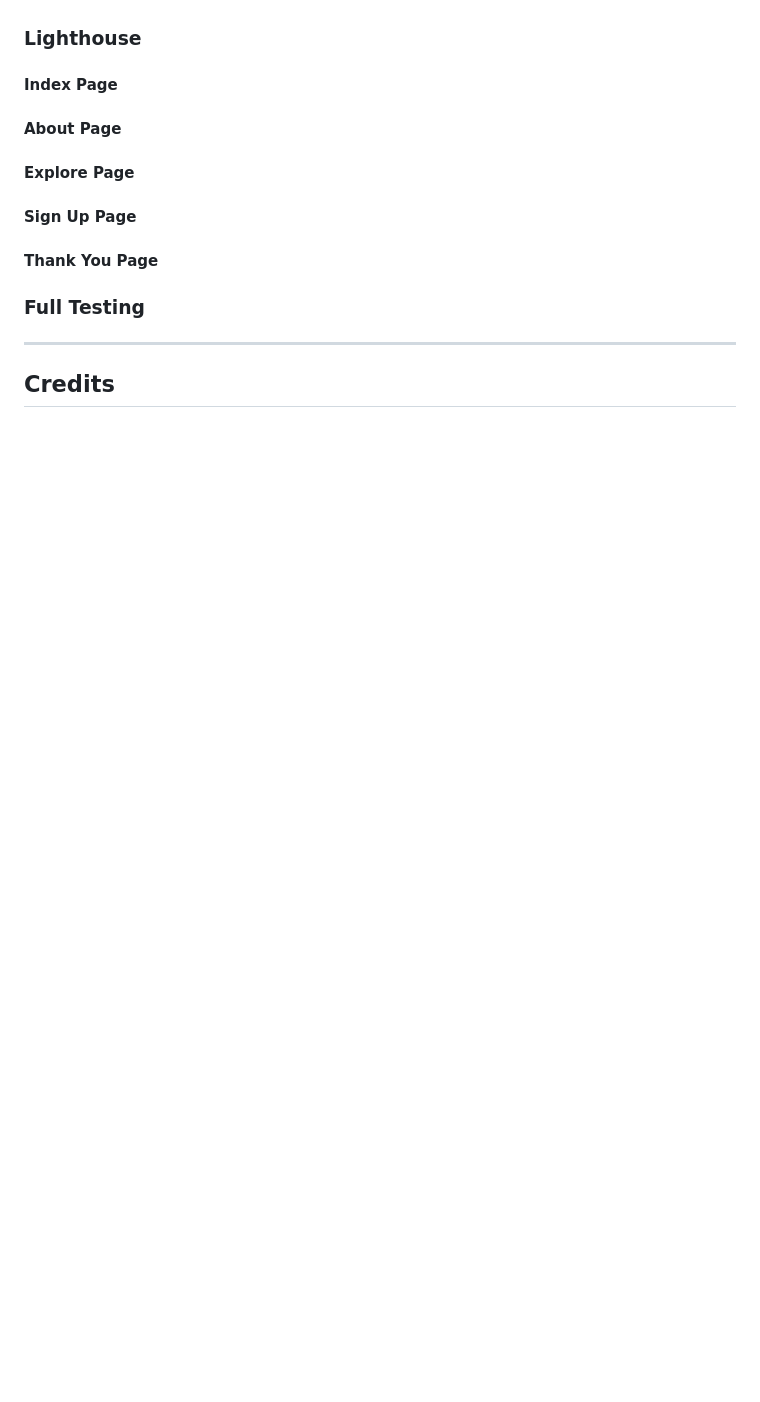
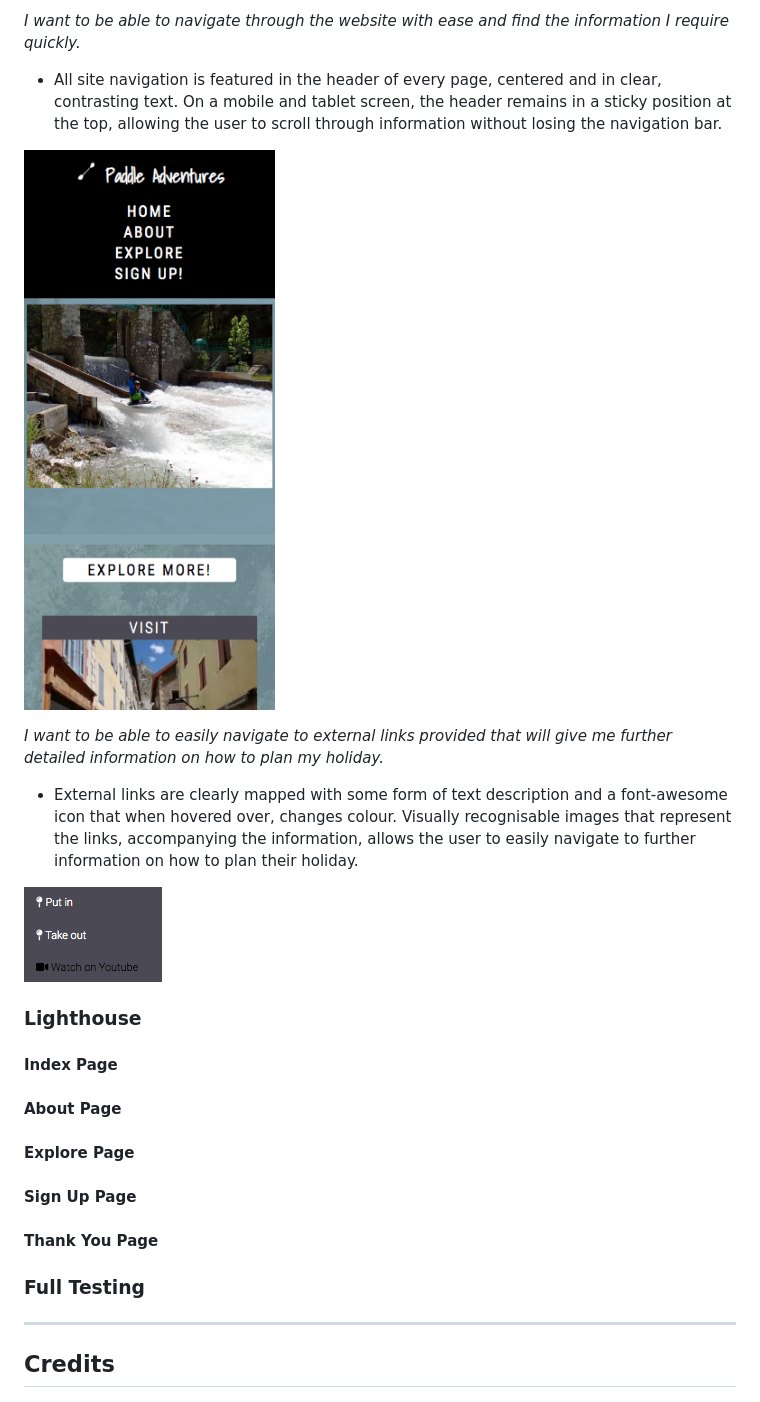
Before and after one commit to ClaraR93/paddle-adventures, a Markdown page: README.md, the part around the change printed below. Rendered like a GitHub page; pictures changed too: docs/images/explore-mobile.png (added), docs/images/font-awesome-links.png (added); blank space fills up the shorter version.

Commit message:
Add user testing stories, first time visitors. Upload about-page.png, explore-mobile.png, font-awesome-links.png, home-page.png

```diff
--- a/README.md
+++ b/README.md
@@ -368,3 +383,14 @@ I noticed that on the sign up page the text input bars extended over to the righ
+*I want to be able to navigate through the website with ease and find the information I require quickly.*
+
+- All site navigation is featured in the header of every page, centered and in clear, contrasting text. On a mobile and tablet screen, the header remains in a sticky position at the top, allowing the user to scroll through information without losing the navigation bar.
+
+![Explore Page - mobile](docs/images/explore-mobile.png)
+
+*I want to be able to easily navigate to external links provided that will give me further detailed information on how to plan my holiday.*
+
+- External links are clearly mapped with some form of text description and a font-awesome icon that when hovered over, changes colour. Visually recognisable images that represent the links, accompanying the information, allows the user to easily navigate to further information on how to plan their holiday.
+
+![External links - Font Awesome](docs/images/font-awesome-links.png)
 
 ### Lighthouse
 
```
Also changed, not shown: other parts of README.md (+21 -6 lines), docs/images/about-page.png (added), docs/images/home-page.png (added).
